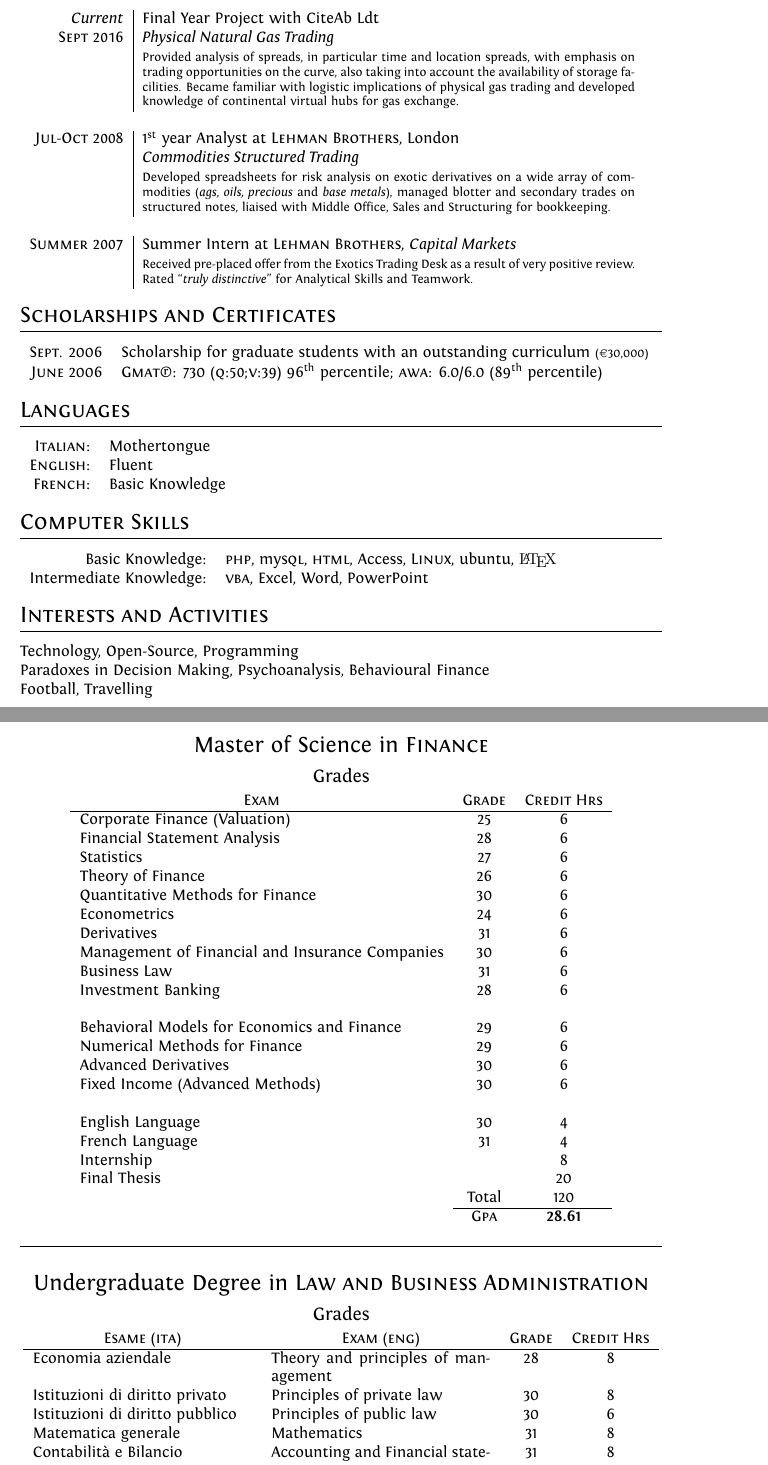
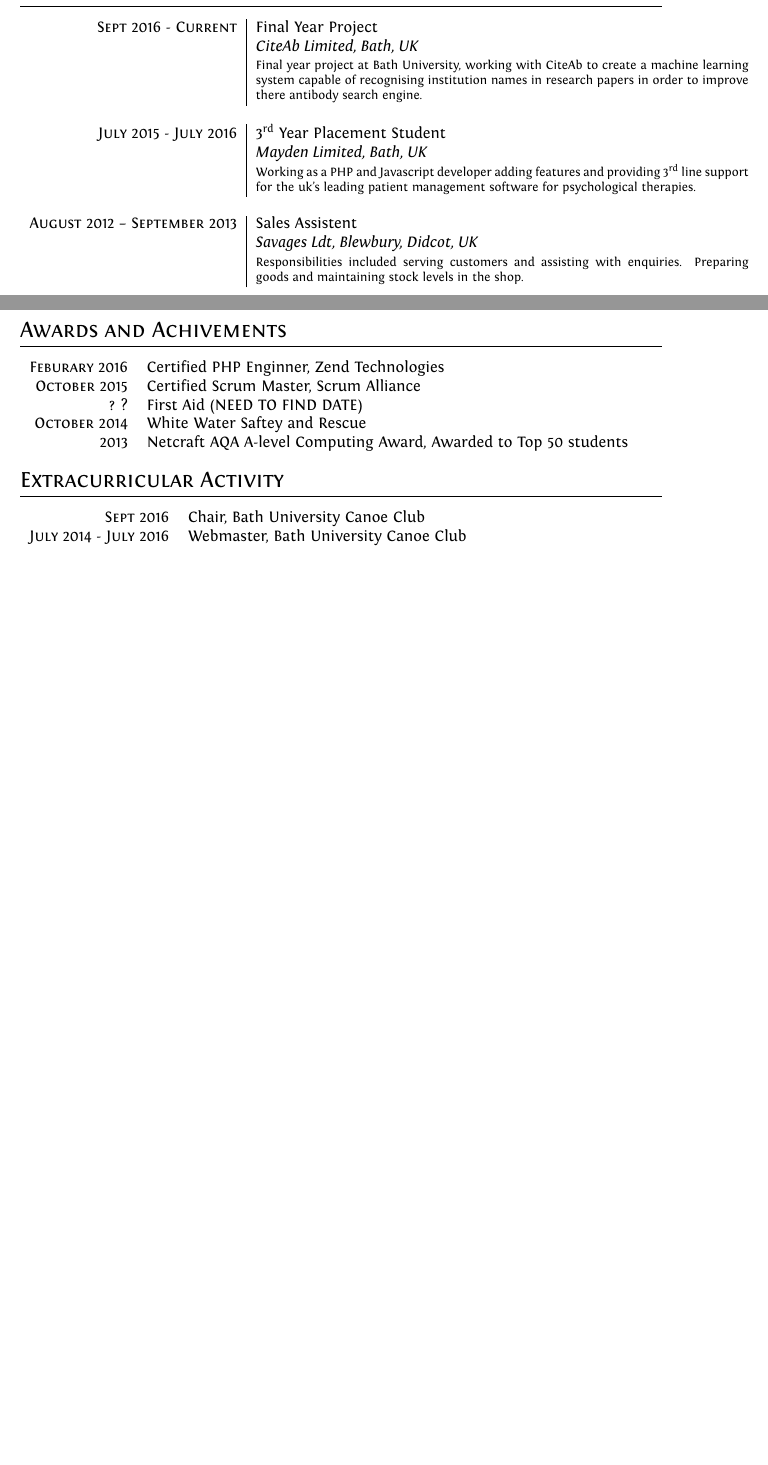
Before and after one commit to RobWillison/CV, a LaTeX CV (New/cv.tex): two parts of pages 2 and 3 of 4 before the commit and two parts of pages 1 and 2 of 2 after it, joined at a grey line, cut so that both start at the same text, the shorter picture padded with empty space. The pictures show the PDF file New/cv.pdf that the author committed with the source.

Commit message:
more work

```diff
--- a/New/cv.tex
+++ b/New/cv.tex
@@ -109,100 +109,27 @@ ItalicFont = Fontin-Italic.otf
 %Section: Work Experience at the top
 \section{Experience}
 \begin{tabular}{r|p{11cm}}
- \emph{Current} & Final Year Project with CiteAb Ldt \\\textsc{Sept 2016}&\emph{Physical Natural Gas Trading}\\&\footnotesize{Provided analysis of spreads, in particular time and location spreads, with emphasis on trading opportunities on the curve, also taking into account the availability of storage facilities. Became familiar with logistic implications of physical gas trading and developed knowledge of continental virtual hubs for gas exchange.}\\\multicolumn{2}{c}{} \\
- \textsc{Jul-Oct 2008} & 1\textsuperscript{st} year Analyst at \textsc{Lehman Brothers}, London \\&\emph{Commodities Structured Trading}\\&\footnotesize{Developed spreadsheets for risk analysis on exotic derivatives on a wide array of commodities (\textit{ags, oils, precious} and \textit{base metals}), managed blotter and secondary trades on structured notes, liaised with Middle Office, Sales and Structuring for bookkeeping.}\\\multicolumn{2}{c}{} \\
-\textsc{Summer 2007} & Summer Intern at \textsc{Lehman Brothers}, \emph{Capital Markets}\\&\footnotesize{Received pre-placed offer from the Exotics Trading Desk as a result of very positive review. Rated ``\emph{truly distinctive}'' for Analytical Skills and Teamwork.}
+\textsc{Sept} 2016 - \textsc{Current} & Final Year Project \\&\emph{CiteAb Limited, Bath, UK}\\&\footnotesize{Final year project at Bath University, working with CiteAb to create a machine learning system capable of recognising institution names
+in research papers in order to improve there antibody search engine.}\\\multicolumn{2}{c}{} \\
+
+\textsc{July} 2015 - \textsc{July} 2016 & 3\textsuperscript{rd} Year Placement Student \\&\emph{Mayden Limited, Bath, UK}\\&\footnotesize{Working as a PHP and Javascript developer adding features and providing 3\textsuperscript{rd} line support for the uk's leading patient management software for psychological therapies.}\\\multicolumn{2}{c}{} \\
+\textsc{August} 2012 – \textsc{September} 2013 & Sales Assistent\\&\emph{Savages Ldt, Blewbury, Didcot, UK}\\&\footnotesize{Responsibilities included serving customers and assisting with enquiries. Preparing goods and maintaining stock levels in the shop.  }\\
 \end{tabular}
 
 %Section: Scholarships and additional info
-\section{Scholarships and Certificates}
+\section{Awards and Achivements}
 \begin{tabular}{rl}
- \textsc{Sept.} 2006 & Scholarship for graduate students with an outstanding curriculum \footnotesize(\EURcr 30,000)\normalsize\\
-\textsc{June} 2006 & {\textsc{Gmat}\textregistered}\setmainfont[SmallCapsFont=Fontin-SmallCaps.otf]{Fontin.otf}: 730 (\textsc{q:50;v:39}) 96\textsuperscript{th} percentile; \textsc{awa}: 6.0/6.0 (89\textsuperscript{th} percentile)
+ \textsc{Feburary} 2016 & Certified PHP Enginner, Zend Technologies\\
+ \textsc{October} 2015 & Certified Scrum Master, Scrum Alliance\\
+ \textsc{?} ? & First Aid (NEED TO FIND DATE)\\
+ \textsc{October} 2014 & White Water Saftey and Rescue\\
+ \textsc{} 2013 & Netcraft AQA A-level Computing Award, Awarded to Top 50 students\\
 \end{tabular}
 
-%Section: Languages
-\section{Languages}
+\section{Extracurricular Activity}
 \begin{tabular}{rl}
- \textsc{Italian:}&Mothertongue\\
-\textsc{English:}&Fluent\\
-\textsc{French:}&Basic Knowledge\\
+ \textsc{Sept} 2016 & Chair, Bath University Canoe Club\\
+ \textsc{July} 2014 - \textsc{July} 2016 & Webmaster, Bath University Canoe Club\\
 \end{tabular}
 
-\section{Computer Skills}
-\begin{tabular}{rl}
- Basic Knowledge:& \textsc{php}, my\textsc{sql}, \textsc{html}, Access, \textsc{Linux}, ubuntu, {\fb \LaTeX}\setmainfont[SmallCapsFont=Fontin-SmallCaps.otf]{Fontin.otf}\\
-Intermediate Knowledge:& \textsc{vba}, Excel, Word, PowerPoint\\
-\end{tabular}
 
-\section{Interests and Activities}
-Technology, Open-Source, Programming\\
-Paradoxes in Decision Making, Psychoanalysis, Behavioural Finance\\
-Football, Travelling
-
-\newpage
-\par{\centering\Large \hypertarget{grds}{Master of Science in \textsc{Finance}}\par}\large{\centering Grades\par}\normalsize
-\begin{center}
-\begin{tabular}{lcc}
-\multicolumn{1}{c}{\textsc{Exam}}&\textsc{Grade}&\textsc{Credit Hrs}\\ \hline
-Corporate Finance (Valuation)	&25&	6\\
-Financial Statement Analysis	&28&	6\\
-Statistics	&27&	6\\
-Theory of Finance	&26&	6\\
-Quantitative Methods for Finance	&30&	6\\
-Econometrics	&24	&6\\
-Derivatives	&31&	6\\
-Management of Financial and Insurance Companies	&30&	6\\
-Business Law	&31&	6\\
-Investment Banking	&28&	6\\ \\
-
-Behavioral Models for Economics and Finance	&29&	6\\
-Numerical Methods for Finance	&29&	6\\
-Advanced Derivatives	&30&	6\\
-Fixed Income (Advanced Methods)	&30&	6\\ \\
-
-English Language	&30&	4\\
-French Language	&31&	4\\
-
-Internship	&	&8\\
-
-Final Thesis	&	&20\\
-
-		& Total&120\\\cline{2-3}
-&\textsc{Gpa}&\textbf{28.61}
-\end{tabular}
-\end{center}
-\bigskip
-\hrule
-\bigskip
-\par{\centering\Large \hypertarget{grds_cleli}{Undergraduate Degree in \textsc{Law and Business Administration}}\par}\large{\centering Grades\par}\normalsize
-
-\begin{center}
-
-\tablefirsthead{%
-  \multicolumn{1}{c}{\textsc{Esame (\textsc{ita})}}&\multicolumn{1}{c}{\textsc{Exam (\textsc{eng})}}&\textsc{Grade}&\textsc{Credit Hrs}\\ \hline}
-\tablehead{%
-\multicolumn{1}{c}{\textsc{Esame (\textsc{ita})}}&\multicolumn{1}{c}{\textsc{Exam (\textsc{eng})}}&\textsc{Grade}&\textsc{Credit Hrs}\\ \hline
-}
-\tabletail{%
-}
-\tablelasttail{}
-
- \begin{supertabular}{p{4.9cm} p{4.9cm} c c}
-Economia aziendale&Theory and principles of management& 28 & 8\\
-Istituzioni di diritto privato&Principles of private law&30&8\\
- Istituzioni di diritto pubblico
-&
- Principles of public law
-& 30&
- 6
-\\
-Matematica generale
-& Mathematics
-&31&8\\
- Contabilit\`a e Bilancio
-& Accounting and Financial statements
-& 31 & 8\\
- Diritto del lavoro
-&
- Labour law
@@ -218,2 +135,0 @@ Matematica generale
- Contabilit\`a e bilancio 2 & Accounting and financial statements 2
-&29&8 \\
```
Also changed, not shown: New/cv.pdf, New/cv.tex (66 more changed lines), 3 other files.
